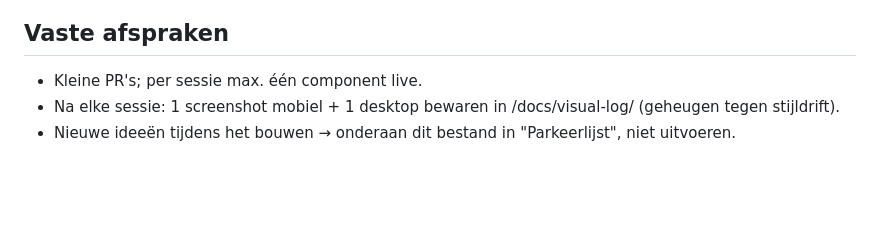
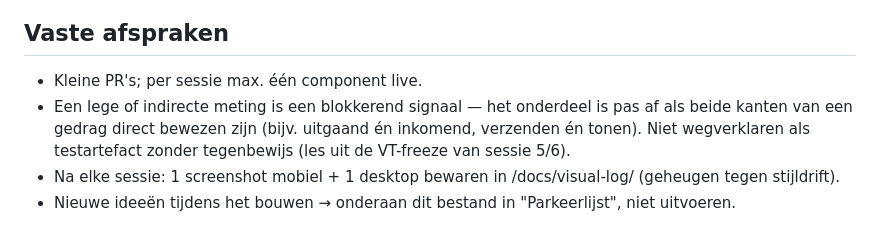
Before and after one commit to kelvantis/Kelvantis, a Markdown page: PLAN.md, the part around the change. GitHub-like rendering; blank space fills up the shorter version.

Commit message:
afspraak: lege of indirecte meting is een blokkerend signaal
Onderdeel is pas af als beide kanten van een gedrag direct bewezen zijn
(les uit de VT-freeze). Vastgelegd onder Vaste afspraken in PLAN.md.

Co-Authored-By: Claude Fable 5 <noreply@anthropic.com>

```diff
--- a/PLAN.md
+++ b/PLAN.md
@@ -61,6 +61,7 @@
 
 ## Vaste afspraken
 - Kleine PR's; per sessie max. één component live.
+- Een lege of indirecte meting is een blokkerend signaal — het onderdeel is pas af als beide kanten van een gedrag direct bewezen zijn (bijv. uitgaand én inkomend, verzenden én tonen). Niet wegverklaren als testartefact zonder tegenbewijs (les uit de VT-freeze van sessie 5/6).
 - Na elke sessie: 1 screenshot mobiel + 1 desktop bewaren in /docs/visual-log/ (geheugen tegen stijldrift).
 - Nieuwe ideeën tijdens het bouwen → onderaan dit bestand in "Parkeerlijst", niet uitvoeren.
 
```
